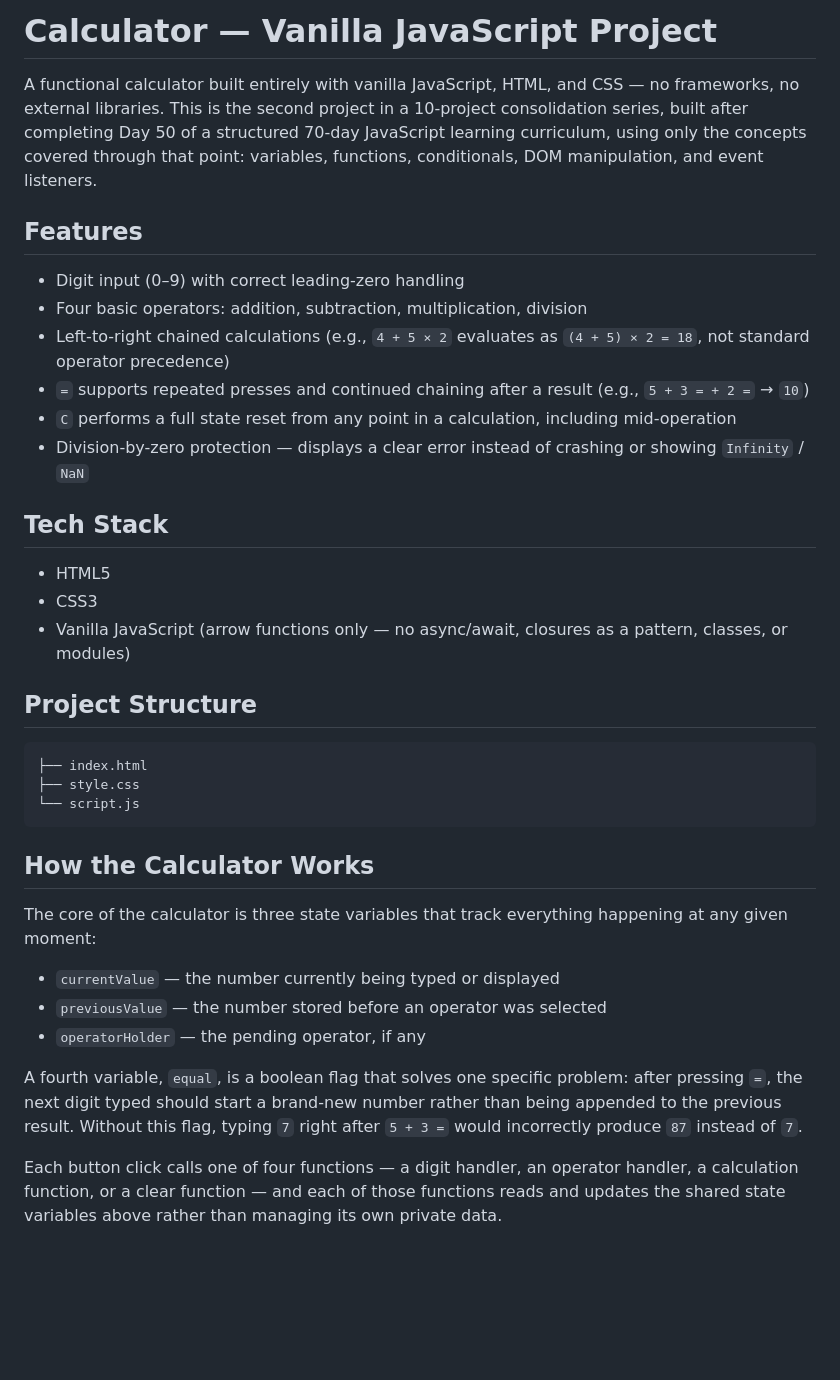
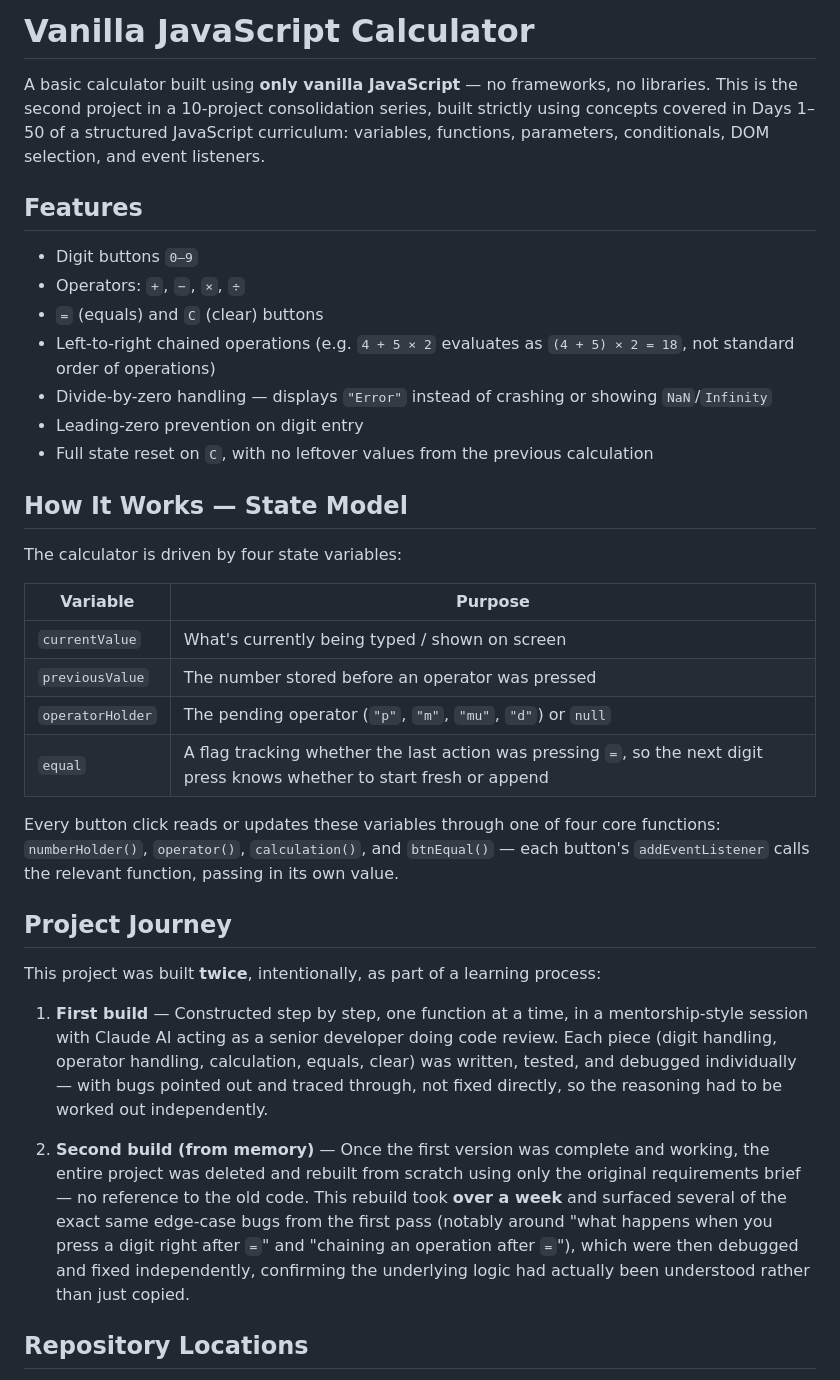
Before and after one commit to malikzeeshannb-art/Java-Script-10-mini-projects, a Markdown page: 2-Calculator-Project/README.md, the part around one of its changes. GitHub-like rendering; blank space fills up the shorter version.

Commit message:
Revise README for Calculator Project
Updated README to improve clarity and detail about the project, including features, project journey, and key concepts practiced.

````diff
--- a/2-Calculator-Project/README.md
+++ b/2-Calculator-Project/README.md
@@ -1,39 +1,37 @@
-# Calculator — Vanilla JavaScript Project
+# Vanilla JavaScript Calculator
 
-A functional calculator built entirely with vanilla JavaScript, HTML, and CSS — no frameworks, no external libraries. This is the second project in a 10-project consolidation series, built after completing Day 50 of a structured 70-day JavaScript learning curriculum, using only the concepts covered through that point: variables, functions, conditionals, DOM manipulation, and event listeners.
+A basic calculator built using **only vanilla JavaScript** — no frameworks, no libraries. This is the second project in a 10-project consolidation series, built strictly using concepts covered in Days 1–50 of a structured JavaScript curriculum: variables, functions, parameters, conditionals, DOM selection, and event listeners.
 
 ## Features
 
-- Digit input (0–9) with correct leading-zero handling
-- Four basic operators: addition, subtraction, multiplication, division
-- Left-to-right chained calculations (e.g., `4 + 5 × 2` evaluates as `(4 + 5) × 2 = 18`, not standard operator precedence)
-- `=` supports repeated presses and continued chaining after a result (e.g., `5 + 3 = + 2 =` → `10`)
-- `C` performs a full state reset from any point in a calculation, including mid-operation
-- Division-by-zero protection — displays a clear error instead of crashing or showing `Infinity` / `NaN`
+- Digit buttons `0–9`
+- Operators: `+`, `−`, `×`, `÷`
+- `=` (equals) and `C` (clear) buttons
+- Left-to-right chained operations (e.g. `4 + 5 × 2` evaluates as `(4 + 5) × 2 = 18`, not standard order of operations)
+- Divide-by-zero handling — displays `"Error"` instead of crashing or showing `NaN`/`Infinity`
+- Leading-zero prevention on digit entry
+- Full state reset on `C`, with no leftover values from the previous calculation
 
-## Tech Stack
+## How It Works — State Model
 
-- HTML5
-- CSS3
-- Vanilla JavaScript (arrow functions only — no async/await, closures as a pattern, classes, or modules)
+The calculator is driven by four state variables:
 
-## Project Structure
+| Variable | Purpose |
+|---|---|
+| `currentValue` | What's currently being typed / shown on screen |
+| `previousValue` | The number stored before an operator was pressed |
+| `operatorHolder` | The pending operator (`"p"`, `"m"`, `"mu"`, `"d"`) or `null` |
+| `equal` | A flag tracking whether the last action was pressing `=`, so the next digit press knows whether to start fresh or append |
 
-```
-├── index.html
-├── style.css
-└── script.js
-```
+Every button click reads or updates these variables through one of four core functions: `numberHolder()`, `operator()`, `calculation()`, and `btnEqual()` — each button's `addEventListener` calls the relevant function, passing in its own value.
 
-## How the Calculator Works
+## Project Journey
 
-The core of the calculator is three state variables that track everything happening at any given moment:
+This project was built **twice**, intentionally, as part of a learning process:
 
-- `currentValue` — the number currently being typed or displayed
-- `previousValue` — the number stored before an operator was selected
-- `operatorHolder` — the pending operator, if any
+1. **First build** — Constructed step by step, one function at a time, in a mentorship-style session with Claude AI acting as a senior developer doing code review. Each piece (digit handling, operator handling, calculation, equals, clear) was written, tested, and debugged individually — with bugs pointed out and traced through, not fixed directly, so the reasoning had to be worked out independently.
 
-A fourth variable, `equal`, is a boolean flag that solves one specific problem: after pressing `=`, the next digit typed should start a brand-new number rather than being appended to the previous result. Without this flag, typing `7` right after `5 + 3 =` would incorrectly produce `87` instead of `7`.
+2. **Second build (from memory)** — Once the first version was complete and working, the entire project was deleted and rebuilt from scratch using only the original requirements brief — no reference to the old code. This rebuild took **over a week** and surfaced several of the exact same edge-case bugs from the first pass (notably around "what happens when you press a digit right after `=`" and "chaining an operation after `=`"), which were then debugged and fixed independently, confirming the underlying logic had actually been understood rather than just copied.
 
-Each button click calls one of four functions — a digit handler, an operator handler, a calculation function, or a clear function — and each of those functions reads and updates the shared state variables above rather than managing its own private data.
+## Repository Locations
 
````
Also changed, not shown: other parts of 2-Calculator-Project/README.md (+12 -9 lines).
